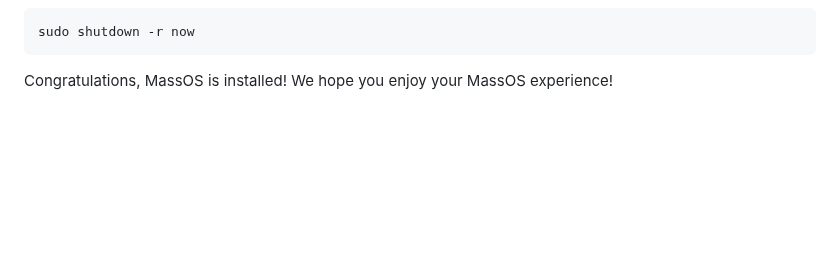
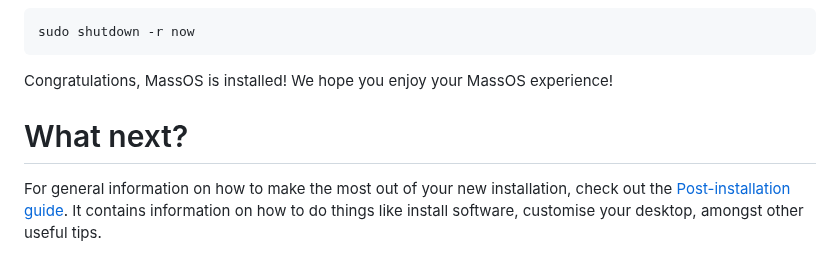
Before and after one commit to MassOS-Linux/MassOS, a Markdown page: installation-guide.md, the part around the change. Drawn GitHub-style; blank space fills up the shorter version.

Commit message:
Fix flatpak + Add postinst guide

````diff
--- a/installation-guide.md
+++ b/installation-guide.md
@@ -211,3 +211,5 @@ Now reboot your system, either graphically or with the following command:
 sudo shutdown -r now
 ```
 Congratulations, MassOS is installed! We hope you enjoy your MassOS experience!
+# What next?
+For general information on how to make the most out of your new installation, check out the [Post-installation guide](https://github.com/TheSonicMaster/MassOS/blob/development/postinst.md). It contains information on how to do things like install software, customise your desktop, amongst other useful tips.
````
Also changed, not shown: postinst.md (added, +58 -0 lines), postinst1.png (added), postinst2.png (added), postinst3.png (added), postinst4.png (added), postinst5.png (added), postinst6.png (added), 1 other file.
